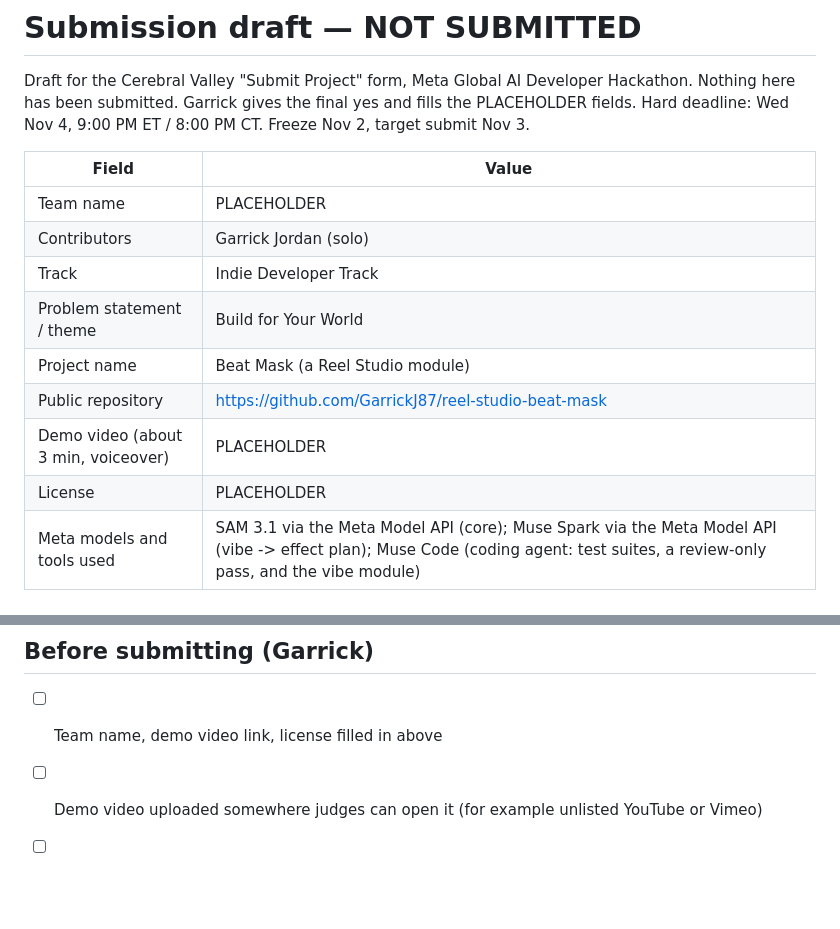
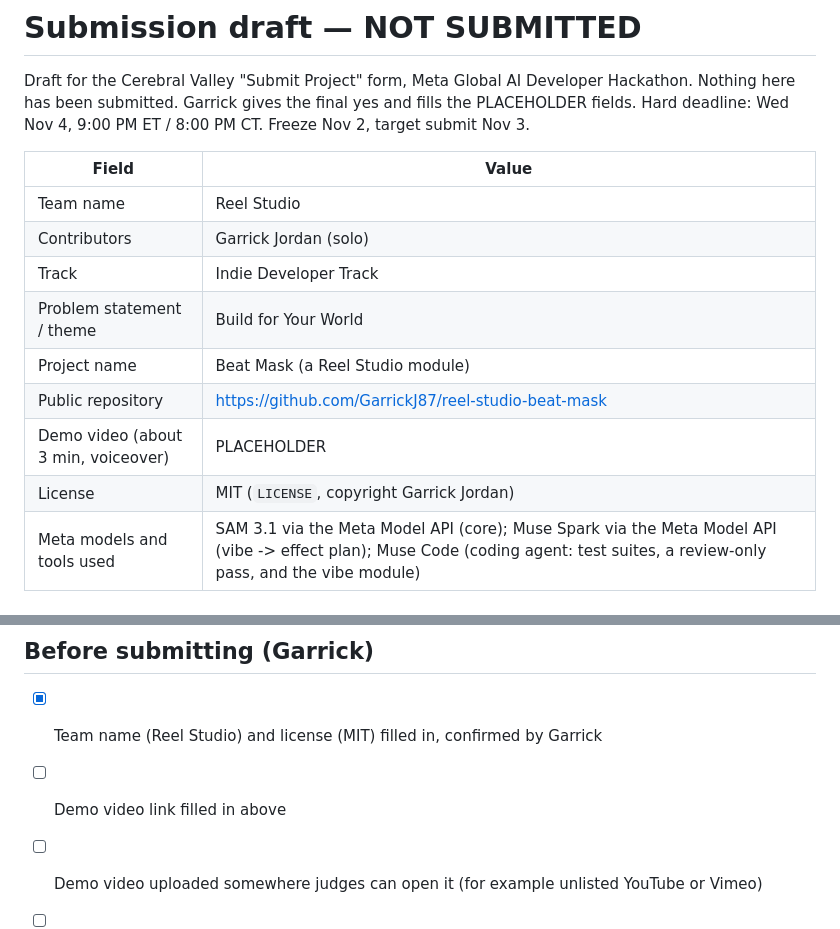
Before and after one commit to GarrickJ87/reel-studio-beat-mask, a Markdown page: docs/SUBMISSION-DRAFT.md, 2 parts joined by grey strips. GitHub-like rendering; blank space fills up the shorter version.

Commit message:
Submission draft: team name Reel Studio, license MIT (confirmed by Garrick); demo link still placeholder
Co-Authored-By: Claude Opus 5.5 <noreply@anthropic.com>

```diff
--- a/docs/SUBMISSION-DRAFT.md
+++ b/docs/SUBMISSION-DRAFT.md
@@ -6,14 +6,14 @@ Hard deadline: Wed Nov 4, 9:00 PM ET / 8:00 PM CT. Freeze Nov 2, target submit N
 
 | Field | Value |
 |---|---|
-| Team name | PLACEHOLDER |
+| Team name | Reel Studio |
 | Contributors | Garrick Jordan (solo) |
 | Track | Indie Developer Track |
 | Problem statement / theme | Build for Your World |
 | Project name | Beat Mask (a Reel Studio module) |
 | Public repository | https://github.com/GarrickJ87/reel-studio-beat-mask |
 | Demo video (about 3 min, voiceover) | PLACEHOLDER |
-| License | PLACEHOLDER |
+| License | MIT (`LICENSE`, copyright Garrick Jordan) |
 | Meta models and tools used | SAM 3.1 via the Meta Model API (core); Muse Spark via the Meta Model API (vibe -> effect plan); Muse Code (coding agent: test suites, a review-only pass, and the vibe module) |
 
 ## One-liner
@@ -48,7 +48,8 @@ Beat-sync tools cut or flash the whole frame. Beat Mask makes the effect play th
 
 ## Before submitting (Garrick)
 
-- [ ] Team name, demo video link, license filled in above
+- [x] Team name (Reel Studio) and license (MIT) filled in, confirmed by Garrick
+- [ ] Demo video link filled in above
 - [ ] Demo video uploaded somewhere judges can open it (for example unlisted YouTube or Vimeo)
 - [ ] Final read of README and this text
 - [ ] Final yes
```
